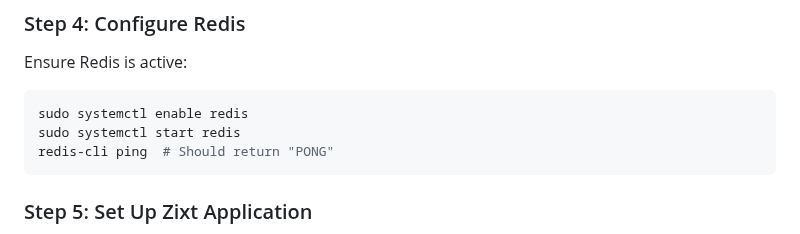
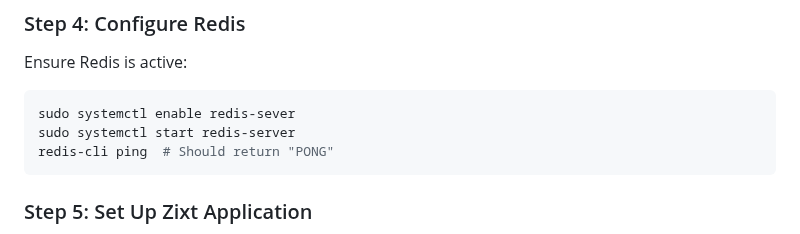
Before and after one commit to NetworkNerd1337/zixt, a Markdown page: README.md, the part around the change. Drawn GitHub-style.

Commit message:
Update README.md
Signed-off-by: Ryan Thomas Huff <ryanhuff@outlook.com>

````diff
--- a/README.md
+++ b/README.md
@@ -87,8 +87,8 @@ sudo mysql_secure_installation
 Ensure Redis is active:
 
 ```bash
-sudo systemctl enable redis
-sudo systemctl start redis
+sudo systemctl enable redis-sever
+sudo systemctl start redis-server
 redis-cli ping  # Should return "PONG"
 ```
 
````
